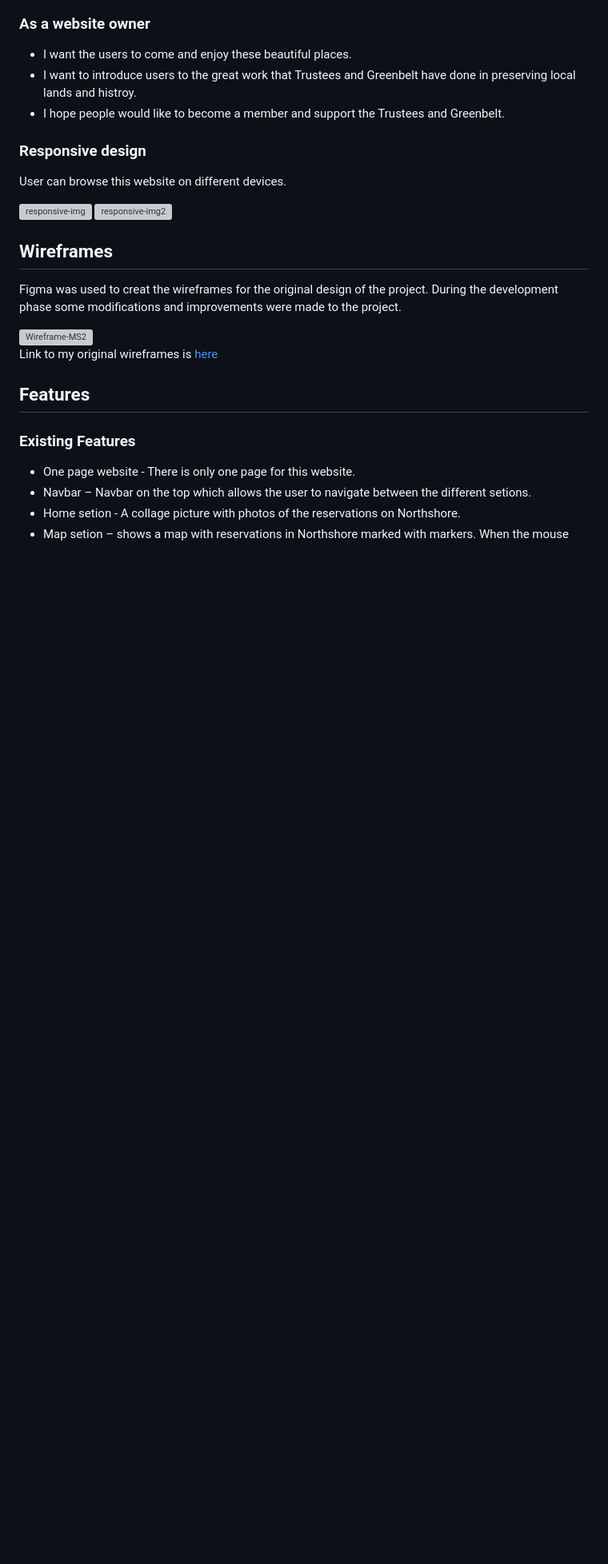
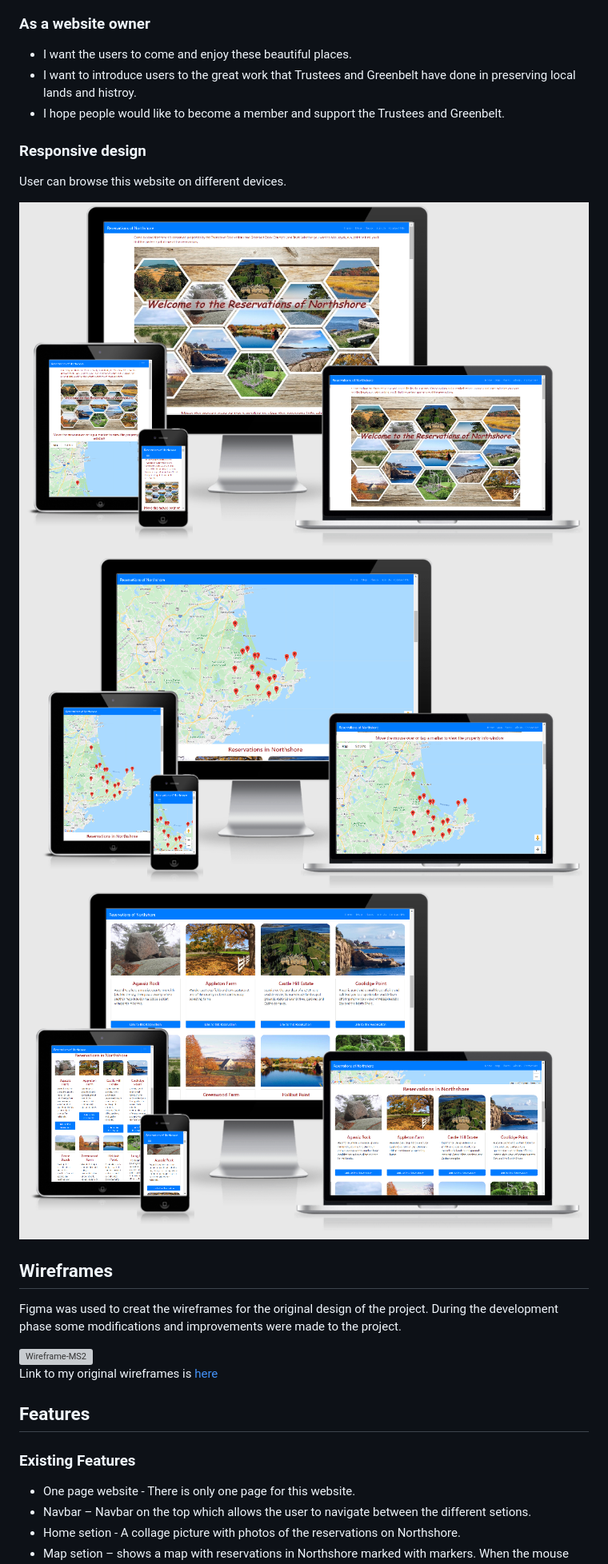
Before and after one commit to Code-Institute-Submissions/MS2-NorthShore-Reservations, a Markdown page: README.md, the part around the change printed below. Shown: that part at 80% size. GitHub-like rendering; pictures changed too: assets/images/responsive1.png (added), assets/images/responsive2.png (added), assets/images/responsive3.png (added); blank space fills up the shorter version; grey boxes are pictures that could not be loaded.

Commit message:
images added to readme.md, errors and warnings fixed in index.html and style.css after run through validator

```diff
--- a/README.md
+++ b/README.md
@@ -25,9 +25,11 @@ My website can be accessed [here](https://suping106.github.io/MS2-NorthShore-Res
 ### Responsive design
 User can browse this website on different devices.
 
-<img src="./assets/images/responsive-img.png" alt="responsive-img"/>
+<img src="./assets/images/responsive1.png" alt="responsive1"/>
 
-<img src="./assets/images/responsive-img2.png" alt="responsive-img2"/>
+<img src="./assets/images/responsive2.png" alt="responsive2"/>
+
+<img src="./assets/images/responsive3.png" alt="responsive2"/>
 
 ## Wireframes
 
```
Also changed, not shown: other parts of README.md (+1 -1 lines), 2 other files.
